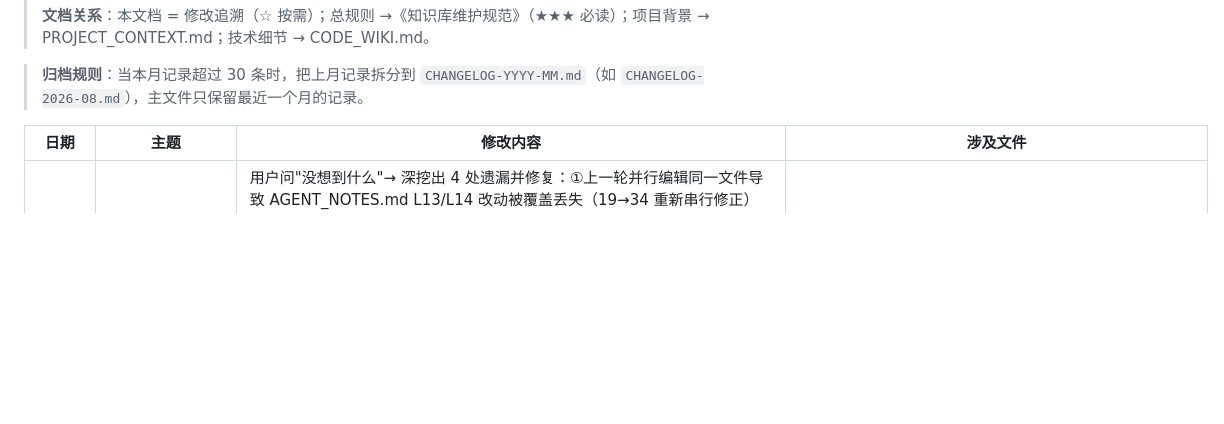
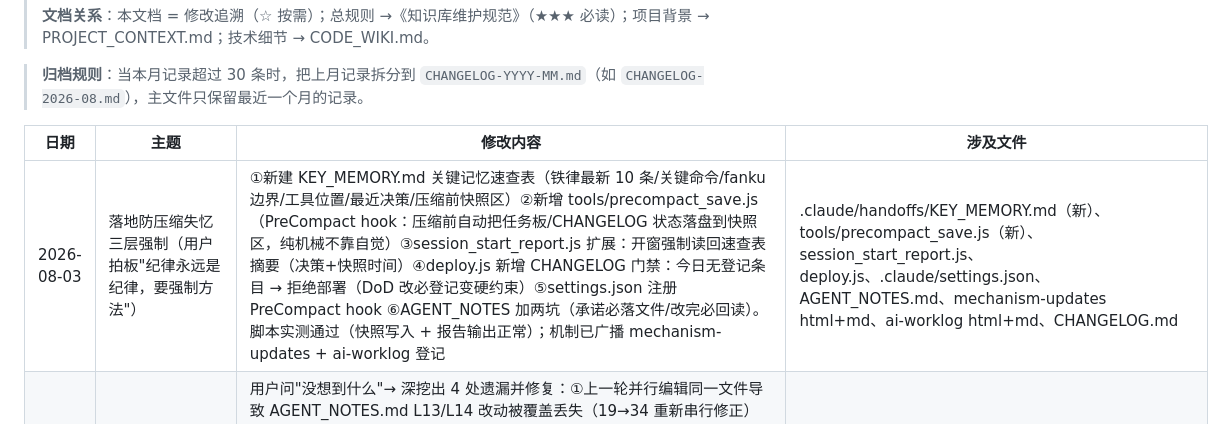
Before and after one commit to shenlang1111/notes, a Markdown page: CHANGELOG.md, the part around the change. Rendered like a GitHub page; blank space fills up the shorter version.

Commit message:
deploy: update CHANGELOG.md

```diff
--- a/CHANGELOG.md
+++ b/CHANGELOG.md
@@ -8,6 +8,7 @@
 
 | 日期 | 主题 | 修改内容 | 涉及文件 |
 |---|---|---|---|
+| 2026-08-03 | 落地防压缩失忆三层强制（用户拍板"纪律永远是纪律，要强制方法"） | ①新建 KEY_MEMORY.md 关键记忆速查表（铁律最新 10 条/关键命令/fanku 边界/工具位置/最近决策/压缩前快照区）②新增 tools/precompact_save.js（PreCompact hook：压缩前自动把任务板/CHANGELOG 状态落盘到快照区，纯机械不靠自觉）③session_start_report.js 扩展：开窗强制读回速查表摘要（决策+快照时间）④deploy.js 新增 CHANGELOG 门禁：今日无登记条目 → 拒绝部署（DoD 改必登记变硬约束）⑤settings.json 注册 PreCompact hook ⑥AGENT_NOTES 加两坑（承诺必落文件/改完必回读）。脚本实测通过（快照写入 + 报告输出正常）；机制已广播 mechanism-updates + ai-worklog 登记 | .claude/handoffs/KEY_MEMORY.md（新）、tools/precompact_save.js（新）、session_start_report.js、deploy.js、.claude/settings.json、AGENT_NOTES.md、mechanism-updates html+md、ai-worklog html+md、CHANGELOG.md |
 | 2026-08-03 | 压缩后深挖补漏（主 AI 二次修复） | 用户问"没想到什么"→ 深挖出 4 处遗漏并修复：①上一轮并行编辑同一文件导致 AGENT_NOTES.md L13/L14 改动被覆盖丢失（19→34 重新串行修正）②CODE_WIKI.md 目录树还写"5 域 19 页"+ 缺 2 个域/页面列表不全（补全 7 域 34 页、index 描述 5→7 分类）③首页 index.html AI 协作区补"AI 大脑技术验证报告"卡片（registry/nav/index 三件套补齐）④mechanism-updates 广播"技术验证报告页入库"（HTML+MD 双格式 + updated 同步 08-03） | AGENT_NOTES.md、CODE_WIKI.md、knowledge-base/index.html、mechanism-updates html+md、CHANGELOG.md |
 | 2026-08-03 | 全库一致性修复 + 交接瘦身收尾（主 AI 主动执行） | 用户问"还有什么是没做的"→ 主动盘点并执行遗留项：①registry.json 补登记 brain-tech-verification（缺条目，导航点不到）+ last_updated 同步 08-03 ②nav.js 加"技术验证"入口 ③三份文档数字同步（PROJECT_CONTEXT/CODE_WIKI/AGENT_NOTES：29/29/19 页 5 域 → 实际 34 页 7 域）、PROJECT_CONTEXT 结构树清除已删文件引用（tinci-surfactant-guide/finechem-engineering）、首页分类表更新（精细化工拆 3 页/产品手册 4 页/AI 协作加技术验证）④交接 v5 归档至 archive/（v6 交接链 + ai-worklog 引用路径同步）⑤删除根目录测试残留 测试实时同步.txt | registry.json、nav.js、PROJECT_CONTEXT.md、CODE_WIKI.md、AGENT_NOTES.md、archive/2026-08-03-agent-brain-v5.md（归档）、agent-brain-v6.md、ai-worklog html+md、CHANGELOG.md |
 | 2026-08-03 | 写交接文档 v6 + 主大脑提示词推进 | 融合 v5 全部内容 + 本轮成果（移动端验证/待核实盘点/代码复核/deploy.js 修复/kb_reader 修复）写交接 v6；brain-window-main.md 当前阶段推进到"阶段1完成+阶段2准备"；状态速查同步 | .claude/handoffs/2026-08-03-agent-brain-v6.md（新）、brain-window-main.md、CHANGELOG.md |
```
